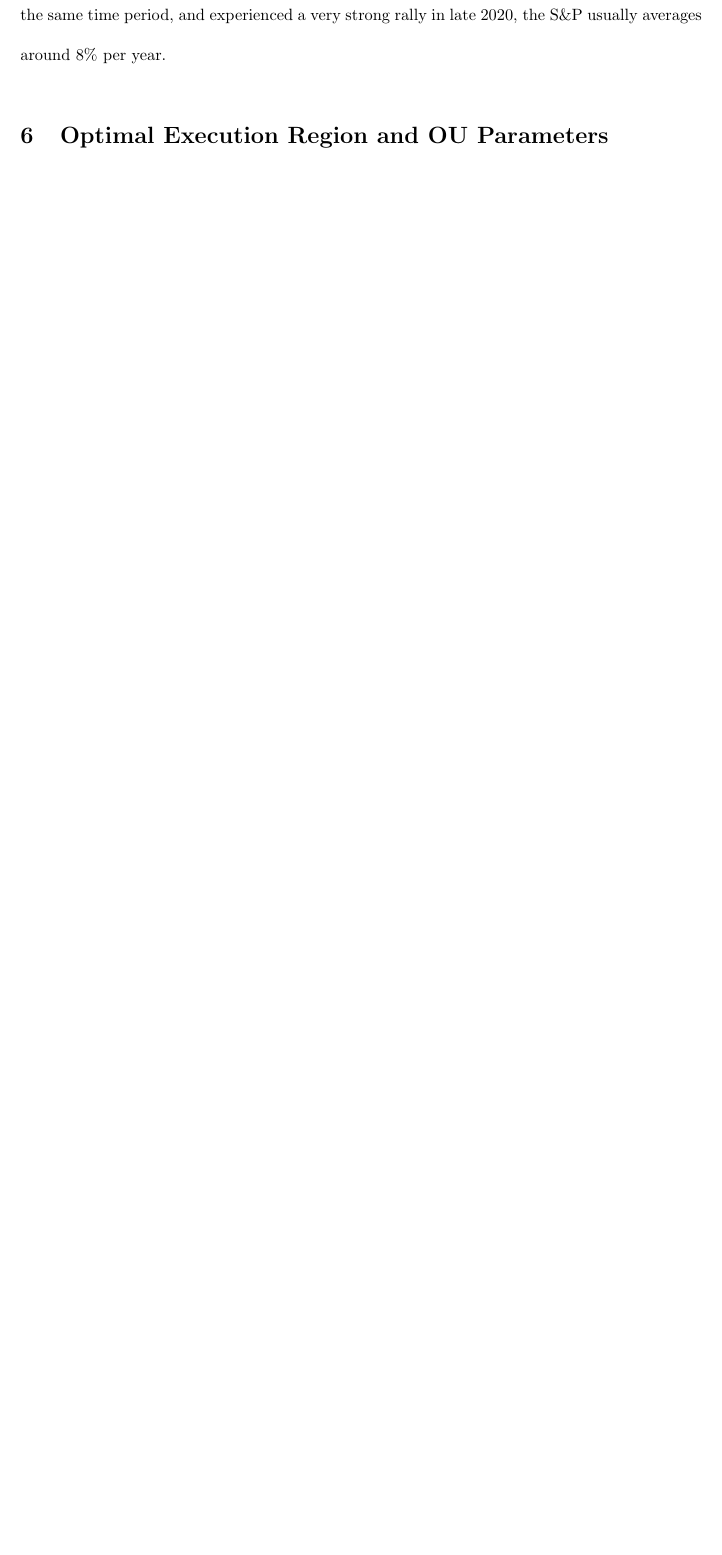
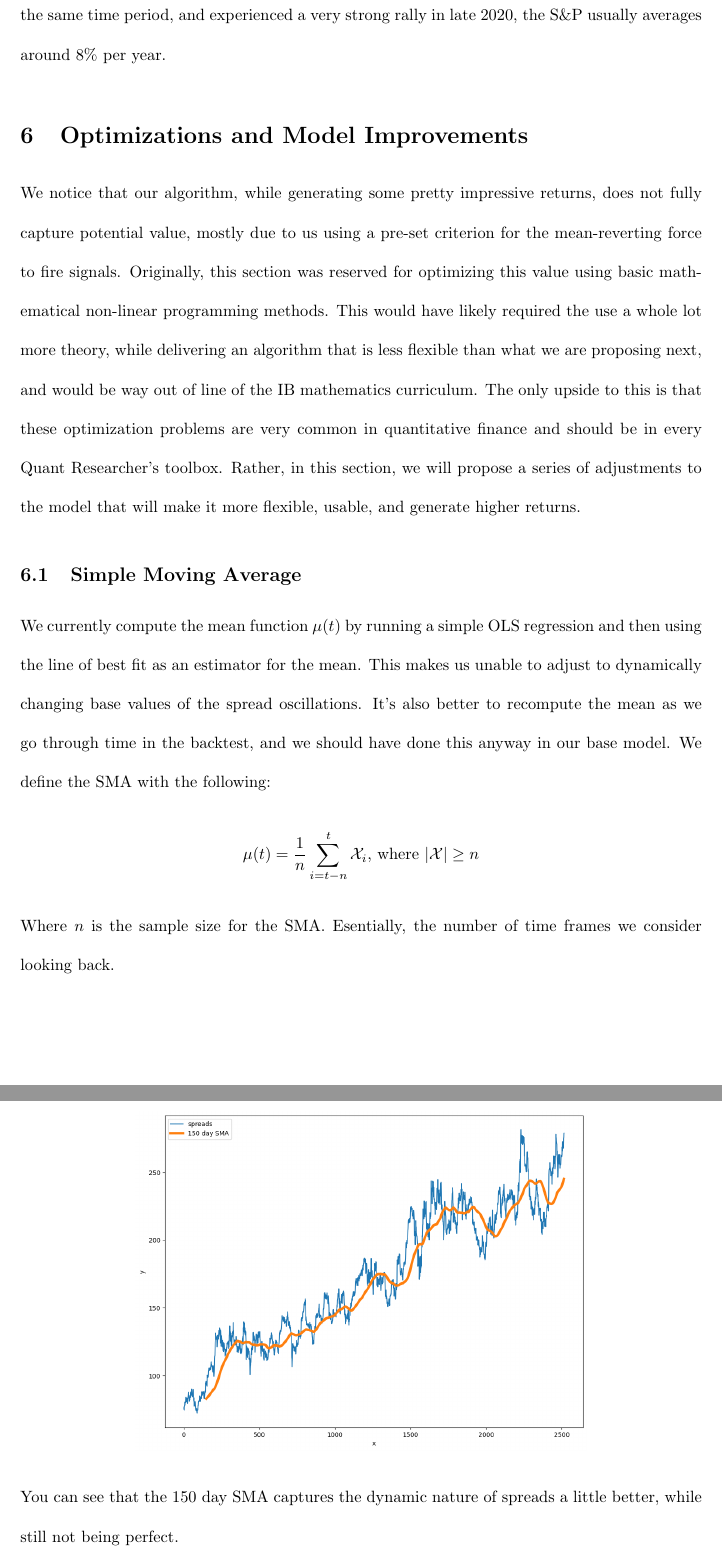
Before and after one commit to FilipToth/ornstein-uhlenbeck, a LaTeX document (math-ia.tex): part of page 28 of 28 before the commit and two parts of pages 28 and 29 of 29 after it, the two joined at a grey line, cut so that both start at the same text, the shorter picture padded with empty space. Compiled offline with pdfLaTeX.

Commit message:
Add section on SMA

```diff
--- a/math-ia.tex
+++ b/math-ia.tex
@@ -695,7 +695,29 @@ We can see that our CAGR is around $18.23 \%$, which is absolutely top-of-the-li
 that this is a statistical arbitrage strategy that isolates the market effect, thus is esentially "recession-proof". For reference, the S\&P-500 returned an average CAGR of just
 $11.24 \%$ over the same time period, and experienced a very strong rally in late 2020, the S\&P usually averages around 8\% per year.
 
-\section{Optimal Execution Region and OU Parameters}
+\section{Optimizations and Model Improvements}
+
+We notice that our algorithm, while generating some pretty impressive returns, does not fully capture potential value, mostly due to us using a pre-set criterion for the mean-reverting
+force to fire signals. Originally, this section was reserved for optimizing this value using basic mathematical non-linear programming methods. This would have likely required the use
+a whole lot more theory, while delivering an algorithm that is less flexible than what we are proposing next, and would be way out of line of the IB mathematics curriculum. The only
+upside to this is that these optimization problems are very common in quantitative finance and should be in every Quant Researcher's toolbox. Rather, in this section, we will propose
+a series of adjustments to the model that will make it more flexible, usable, and generate higher returns.
+
+\subsection{Simple Moving Average}
+
+We currently compute the mean function $\mu(t)$ by running a simple OLS regression and then using the line of best fit as an estimator for the mean. This makes us unable to adjust
+to dynamically changing base values of the spread oscillations. It's also better to recompute the mean as we go through time in the backtest, and we should have done this anyway in
+our base model. We define the SMA with the following:
+\begin{gather*}
+    \mu(t) = \frac{1}{n} \sum_{i = t - n}^{t} \mathcal{X}_{i} \text{, where } |\mathcal{X}| \ge n
+\end{gather*}
+Where $n$ is the sample size for the SMA. Esentially, the number of time frames we consider looking back.
+\begin{center}
+    \includegraphics[scale=0.38]{./images/spreads_sma.png}
+\end{center}
+You can see that the 150 day SMA captures the dynamic nature of spreads a little better, while still not being perfect.
+
+\subsection{Optimizing Signals for Local Extrema}
 
 \end{spacing}
 \end{document}
```
Also changed, not shown: images/spreads_sma.png (added), math-ia.pdf, math-ia.tex (2 more changed lines), 2 other files.
